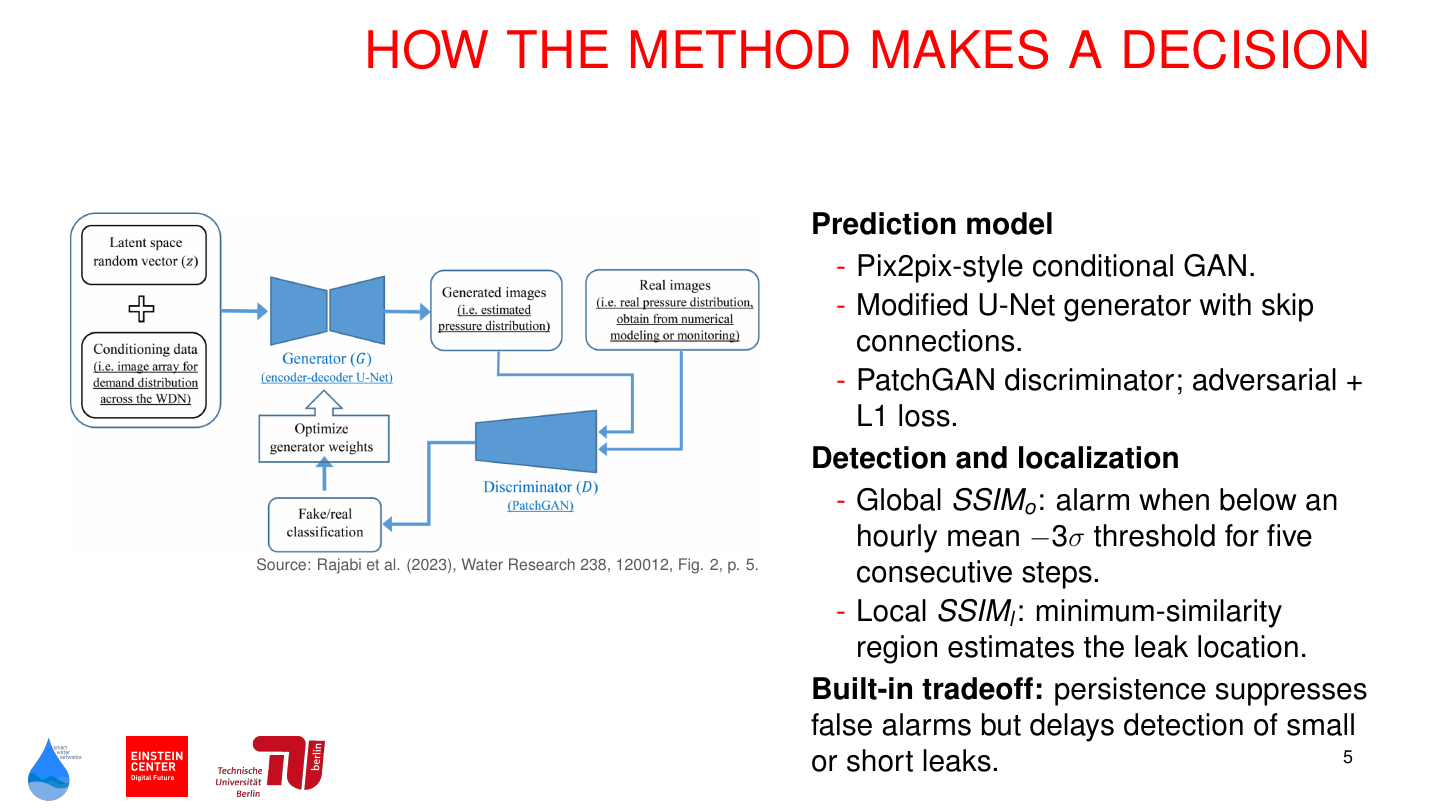
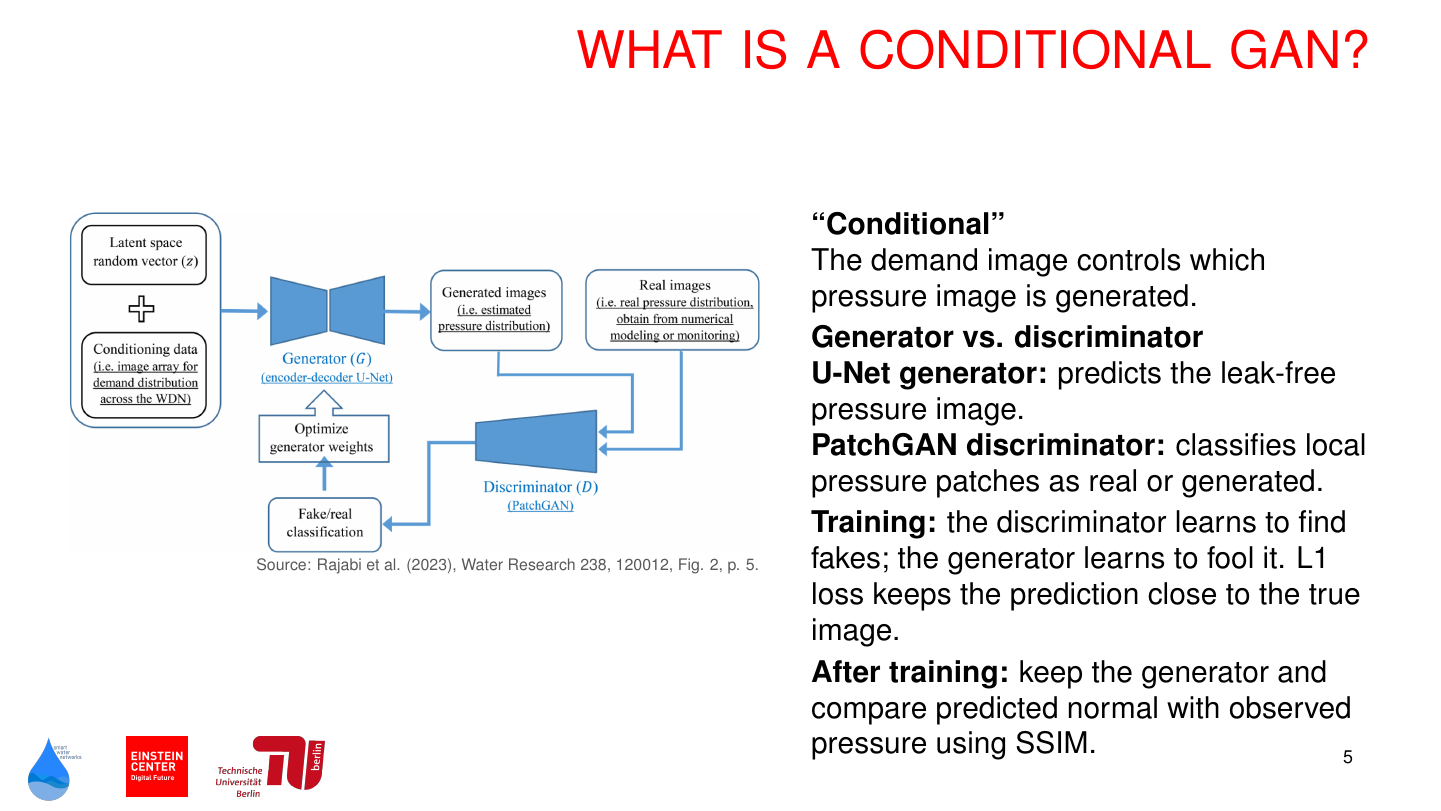
Before and after one commit to cemalhekim/urban-water-journal-club-template, LaTeX slides (journal_club.tex): page 5 of 18. Compiled offline with pdfLaTeX.

Commit message:
Add explicit conditional GAN explanation

```diff
--- a/journal_club.tex
+++ b/journal_club.tex
@@ -133,25 +133,29 @@ pressure observations in near real time?}
 \end{SWNFrame}
 
 % 0:55 -- Jan
-\begin{SWNFrame}{HOW THE METHOD MAKES A DECISION}
+\begin{SWNFrame}{WHAT IS A CONDITIONAL GAN?}
 \begin{columns}[T,onlytextwidth]
 \begin{column}{0.53\textwidth}
 \PaperAsset[width=\linewidth]{fig2-architecture.png}
 \PaperSource{Fig. 2, p. 5}
 \end{column}
 \begin{column}{0.43\textwidth}
-\textbf{Prediction model}
-\DenseBullets{
-  \item Pix2pix-style conditional GAN.
-  \item Modified U-Net generator with skip connections.
-  \item PatchGAN discriminator; adversarial + L1 loss.
-}
-\textbf{Detection and localization}
-\DenseBullets{
-  \item Global $SSIM_o$: alarm when below an hourly mean $-3\sigma$ threshold for five consecutive steps.
-  \item Local $SSIM_l$: minimum-similarity region estimates the leak location.
-}
-\textbf{Built-in tradeoff:} persistence suppresses false alarms but delays detection of small or short leaks.
+\textbf{``Conditional''}
+
+The demand image controls which pressure image is generated.
+
+\vspace{0.04in}
+\textbf{Generator vs. discriminator}
+
+\textbf{U-Net generator:} predicts the leak-free pressure image.
+
+\textbf{PatchGAN discriminator:} classifies local pressure patches as real or generated.
+
+\vspace{0.04in}
+\textbf{Training:} the discriminator learns to find fakes; the generator learns to fool it. L1 loss keeps the prediction close to the true image.
+
+\vspace{0.04in}
+\textbf{After training:} keep the generator and compare predicted normal with observed pressure using SSIM.
 \end{column}
 \end{columns}
 \end{SWNFrame}
```
Also changed, not shown: presentation_notes.md (+8 -4 lines).
